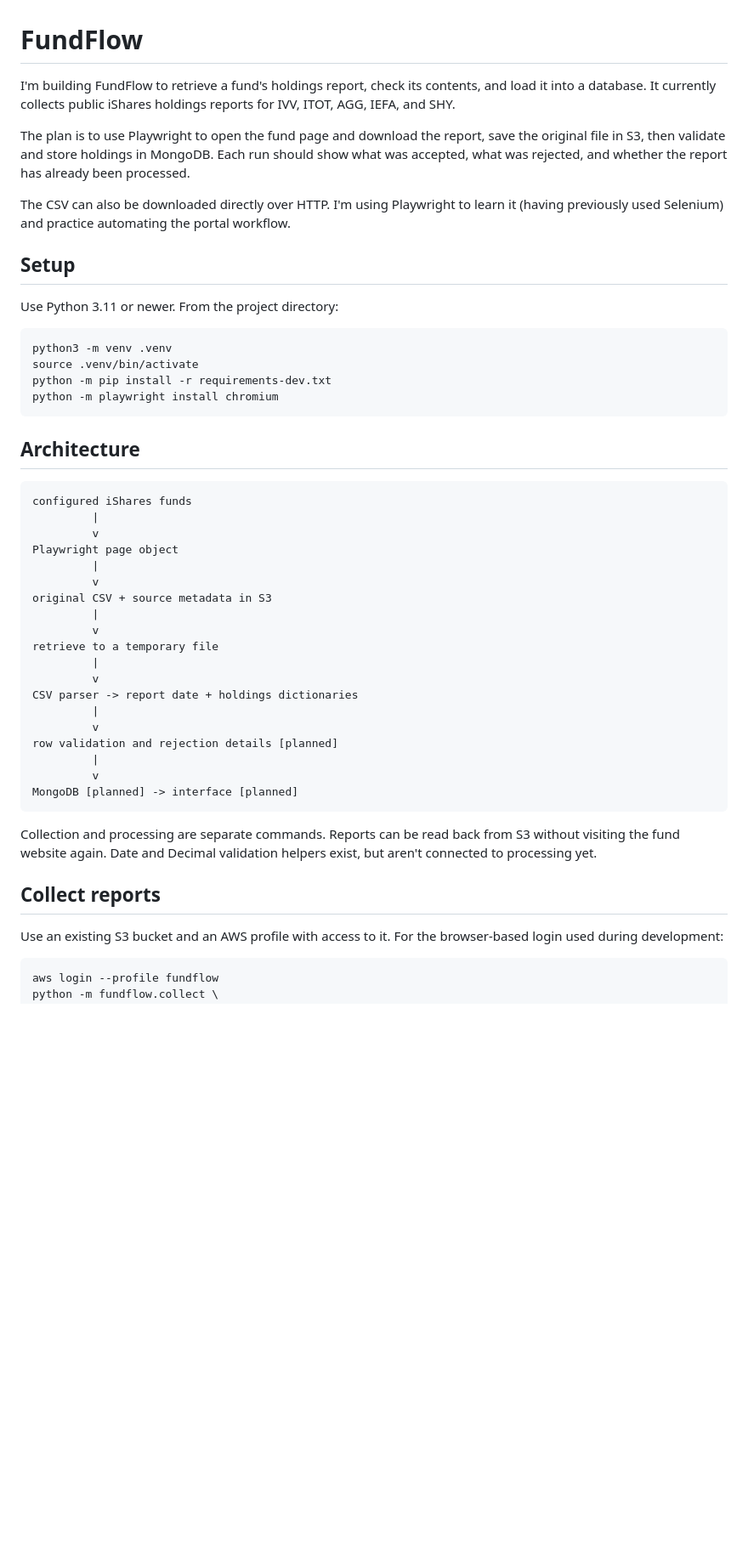
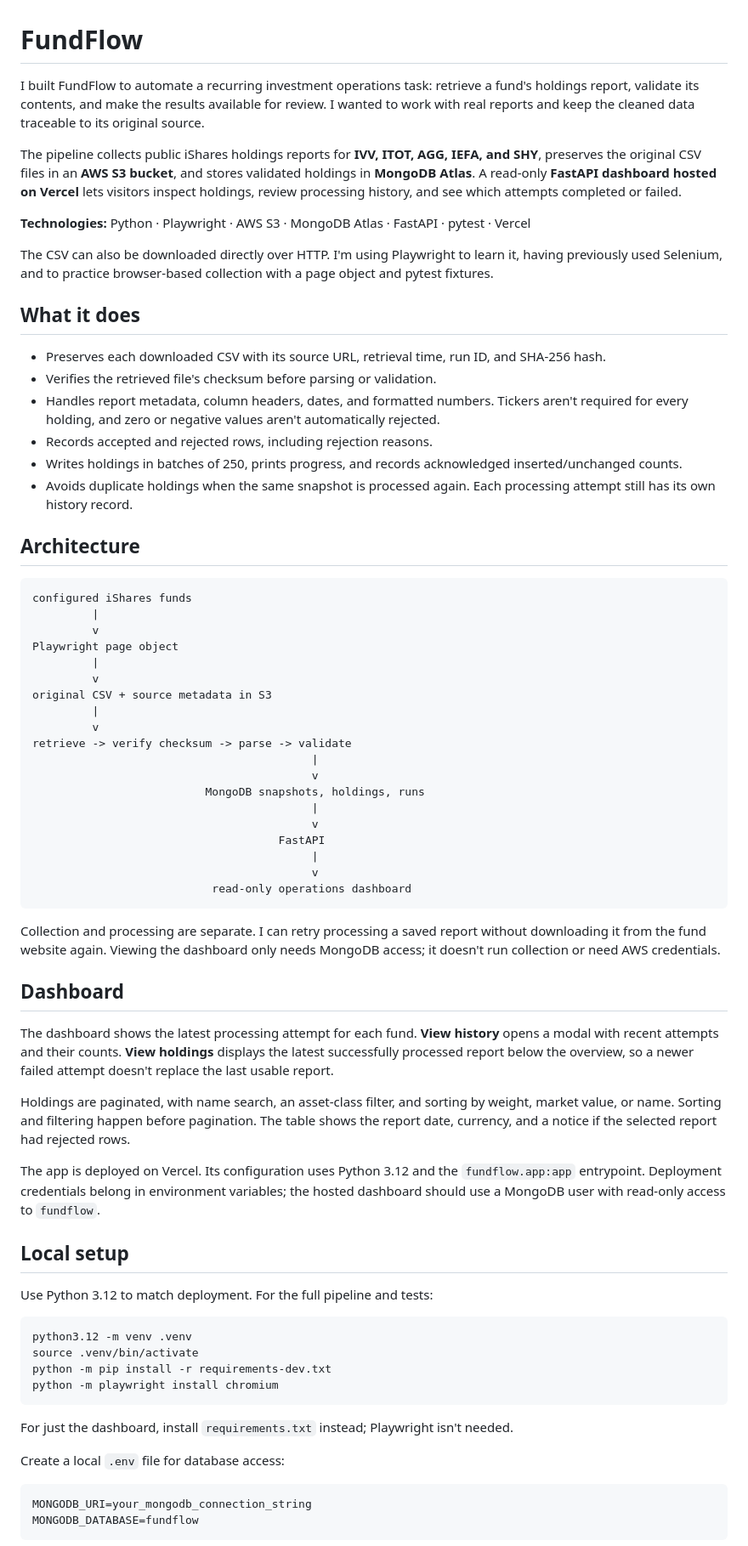
Before and after one commit to ItzRae/fund-flow, a Markdown page: README.md, the part around one of its changes. Shown at 85% size. Drawn GitHub-style; blank space fills up the shorter version.

Commit message:
docs: update project overview and CLI reference

````diff
--- a/README.md
+++ b/README.md
@@ -1,21 +1,21 @@
 # FundFlow
 
-I'm building FundFlow to retrieve a fund's holdings report, check its contents, and load it into a database. It currently collects public iShares holdings reports for IVV, ITOT, AGG, IEFA, and SHY.
+I built FundFlow to automate a recurring investment operations task: retrieve a fund's holdings report, validate its contents, and make the results available for review. I wanted to work with real reports and keep the cleaned data traceable to its original source.
 
-The plan is to use Playwright to open the fund page and download the report, save the original file in S3, then validate and store holdings in MongoDB. Each run should show what was accepted, what was rejected, and whether the report has already been processed.
+The pipeline collects public iShares holdings reports for **IVV, ITOT, AGG, IEFA, and SHY**, preserves the original CSV files in an **AWS S3 bucket**, and stores validated holdings in **MongoDB Atlas**. A read-only **FastAPI dashboard hosted on Vercel** lets visitors inspect holdings, review processing history, and see which attempts completed or failed.
 
-The CSV can also be downloaded directly over HTTP. I'm using Playwright to learn it (having previously used Selenium) and practice automating the portal workflow.
+**Technologies:** Python · Playwright · AWS S3 · MongoDB Atlas · FastAPI · pytest · Vercel
 
-## Setup
+The CSV can also be downloaded directly over HTTP. I'm using Playwright to learn it, having previously used Selenium, and to practice browser-based collection with a page object and pytest fixtures.
 
-Use Python 3.11 or newer. From the project directory:
+## What it does
 
-```sh
-python3 -m venv .venv
-source .venv/bin/activate
-python -m pip install -r requirements-dev.txt
-python -m playwright install chromium
-```
+- Preserves each downloaded CSV with its source URL, retrieval time, run ID, and SHA-256 hash.
+- Verifies the retrieved file's checksum before parsing or validation.
+- Handles report metadata, column headers, dates, and formatted numbers. Tickers aren't required for every holding, and zero or negative values aren't automatically rejected.
+- Records accepted and rejected rows, including rejection reasons.
+- Writes holdings in batches of 250, prints progress, and records acknowledged inserted/unchanged counts.
+- Avoids duplicate holdings when the same snapshot is processed again. Each processing attempt still has its own history record.
 
 ## Architecture
 
@@ -29,23 +29,45 @@ Playwright page object
 original CSV + source metadata in S3
          |
          v
-retrieve to a temporary file
-         |
-         v
-CSV parser -> report date + holdings dictionaries
-         |
-         v
-row validation and rejection details [planned]
-         |
-         v
-MongoDB [planned] -> interface [planned]
+retrieve -> verify checksum -> parse -> validate
+                                          |
+                                          v
+                          MongoDB snapshots, holdings, runs
+                                          |
+                                          v
+                                     FastAPI
+                                          |
+                                          v
+                           read-only operations dashboard
 ```
 
-Collection and processing are separate commands. Reports can be read back from S3 without visiting the fund website again. Date and Decimal validation helpers exist, but aren't connected to processing yet.
+Collection and processing are separate. I can retry processing a saved report without downloading it from the fund website again. Viewing the dashboard only needs MongoDB access; it doesn't run collection or need AWS credentials.
 
-## Collect reports
+## Dashboard
 
-Use an existing S3 bucket and an AWS profile with access to it. For the browser-based login used during development:
+The dashboard shows the latest processing attempt for each fund. **View history** opens a modal with recent attempts and their counts. **View holdings** displays the latest successfully processed report below the overview, so a newer failed attempt doesn't replace the last usable report.
+
+Holdings are paginated, with name search, an asset-class filter, and sorting by weight, market value, or name. Sorting and filtering happen before pagination. The table shows the report date, currency, and a notice if the selected report had rejected rows.
+
+The app is deployed on Vercel. Its configuration uses Python 3.12 and the `fundflow.app:app` entrypoint. Deployment credentials belong in environment variables; the hosted dashboard should use a MongoDB user with read-only access to `fundflow`.
+
+## Local setup
+
+Use Python 3.12 to match deployment. For the full pipeline and tests:
 
 ```sh
-aws login --profile fundflow
+python3.12 -m venv .venv
+source .venv/bin/activate
+python -m pip install -r requirements-dev.txt
+python -m playwright install chromium
+```
+
+For just the dashboard, install `requirements.txt` instead; Playwright isn't needed.
+
+Create a local `.env` file for database access:
+
+```dotenv
+MONGODB_URI=your_mongodb_connection_string
+MONGODB_DATABASE=fundflow
+```
+
````
Also changed, not shown: other parts of README.md (+50 -20 lines).
